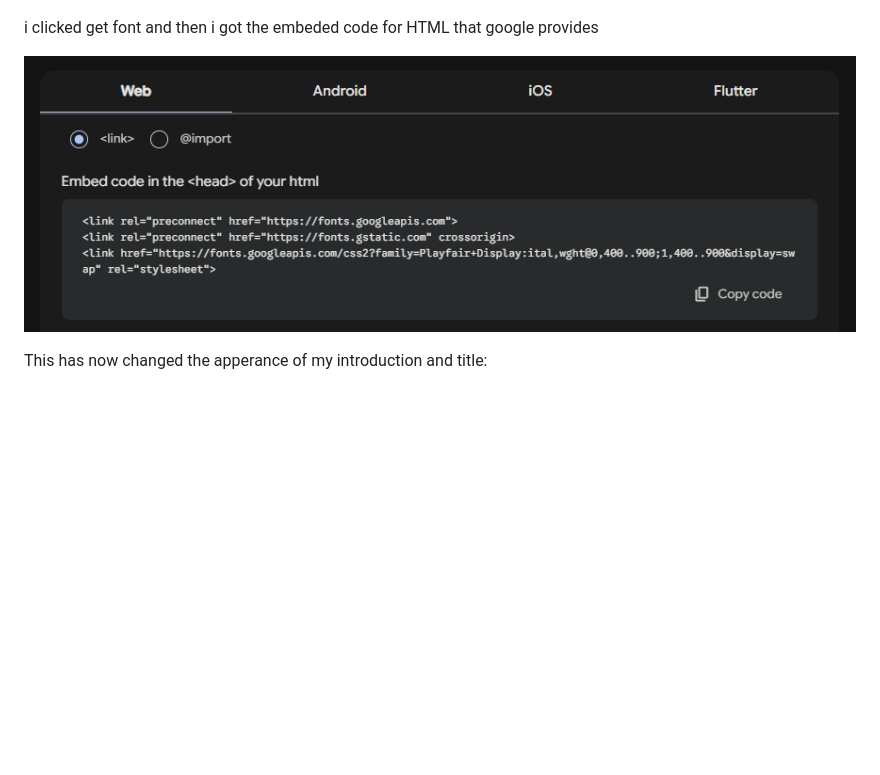
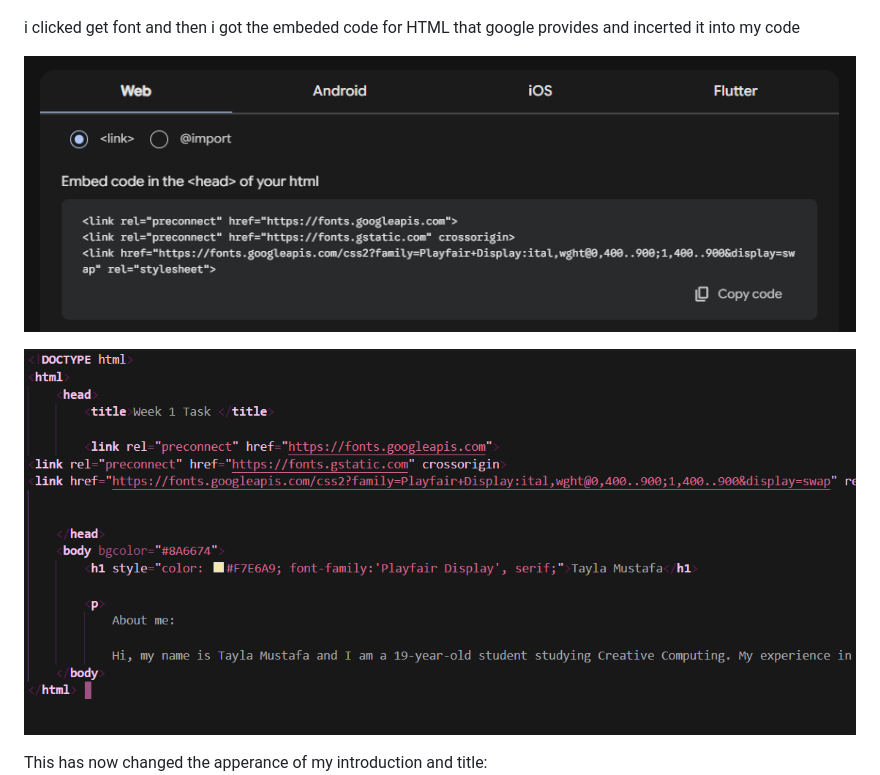
Before and after one commit to taylamustafa23-ops/web-dev, a Markdown page: README.md, the part around the change. Drawn GitHub-style; pictures changed too: week_01_images/code-newfont.png (added); blank space fills up the shorter version.

```diff
--- a/README.md
+++ b/README.md
@@ -29,9 +29,12 @@ After i did this i next i needed to change the font of my text,i first go on goo
 
 ![Font image](week_01_images/font-image.png)
 
-i clicked get font and then i got the embeded code for HTML that google provides
+i clicked get font and then i got the embeded code for HTML that google provides and incerted it into my code
 
 ![Font image 2](week_01_images/font-image-2.png)
+
+![Code newfont](week_01_images/code-newfont.png)
+
 
 This has now changed the apperance of my introduction and title:
 ![Webpage 2](week_01_images/webpage-2.png)
```
